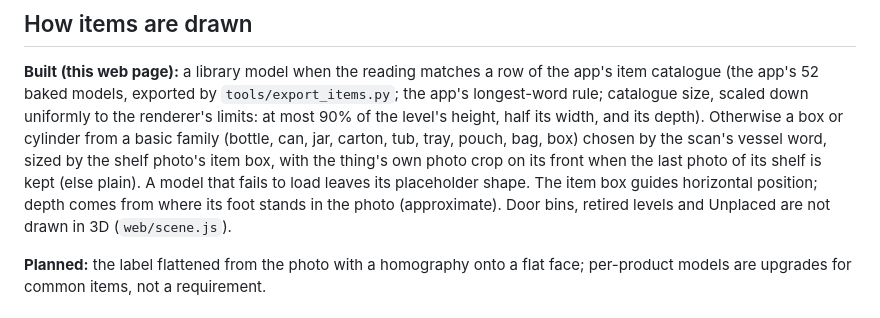
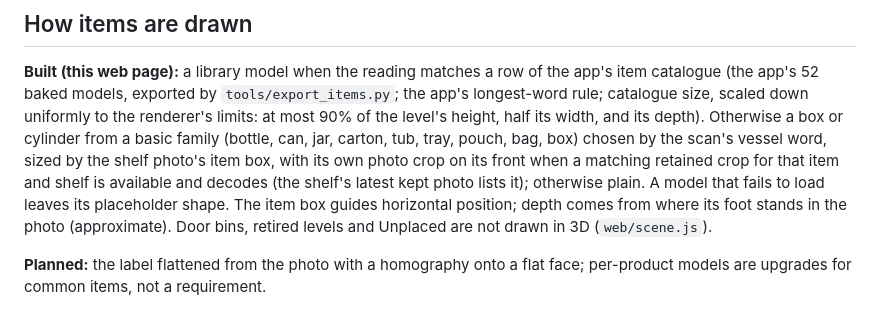
Before and after one commit to juanpark/glass-pantry-opencv, a Markdown page: docs/pipeline.md, the part around the change. GitHub-like rendering.

Commit message:
Docs R3 (Codex R2): a photo face needs a matching retained crop for that item and shelf

```diff
--- a/docs/pipeline.md
+++ b/docs/pipeline.md
@@ -42,8 +42,8 @@ Rules the page keeps (`web/fridge.html`):
 52 baked models, exported by `tools/export_items.py`; the app's longest-word rule; catalogue size, scaled down uniformly to
 the renderer's limits: at most 90% of the level's height, half its width, and its depth). Otherwise a box or cylinder from a
 basic family (bottle, can, jar, carton, tub, tray, pouch, bag, box) chosen by the scan's vessel word, sized by the
-shelf photo's item box, with the thing's own photo crop on its front when the last photo of its shelf is kept (else
-plain). A model that fails to load leaves its placeholder shape. The item box guides horizontal position; depth comes from where its foot stands in the photo (approximate). Door bins, retired
+shelf photo's item box, with its own photo crop on its front when a matching retained crop for that item and shelf is available and
+decodes (the shelf's latest kept photo lists it); otherwise plain. A model that fails to load leaves its placeholder shape. The item box guides horizontal position; depth comes from where its foot stands in the photo (approximate). Door bins, retired
 levels and Unplaced are not drawn in 3D (`web/scene.js`).
 
 **Planned:** the label flattened from the photo with a homography onto a flat face; per-product models are upgrades
```
Also changed, not shown: docs/report.md (+2 -1 lines).
